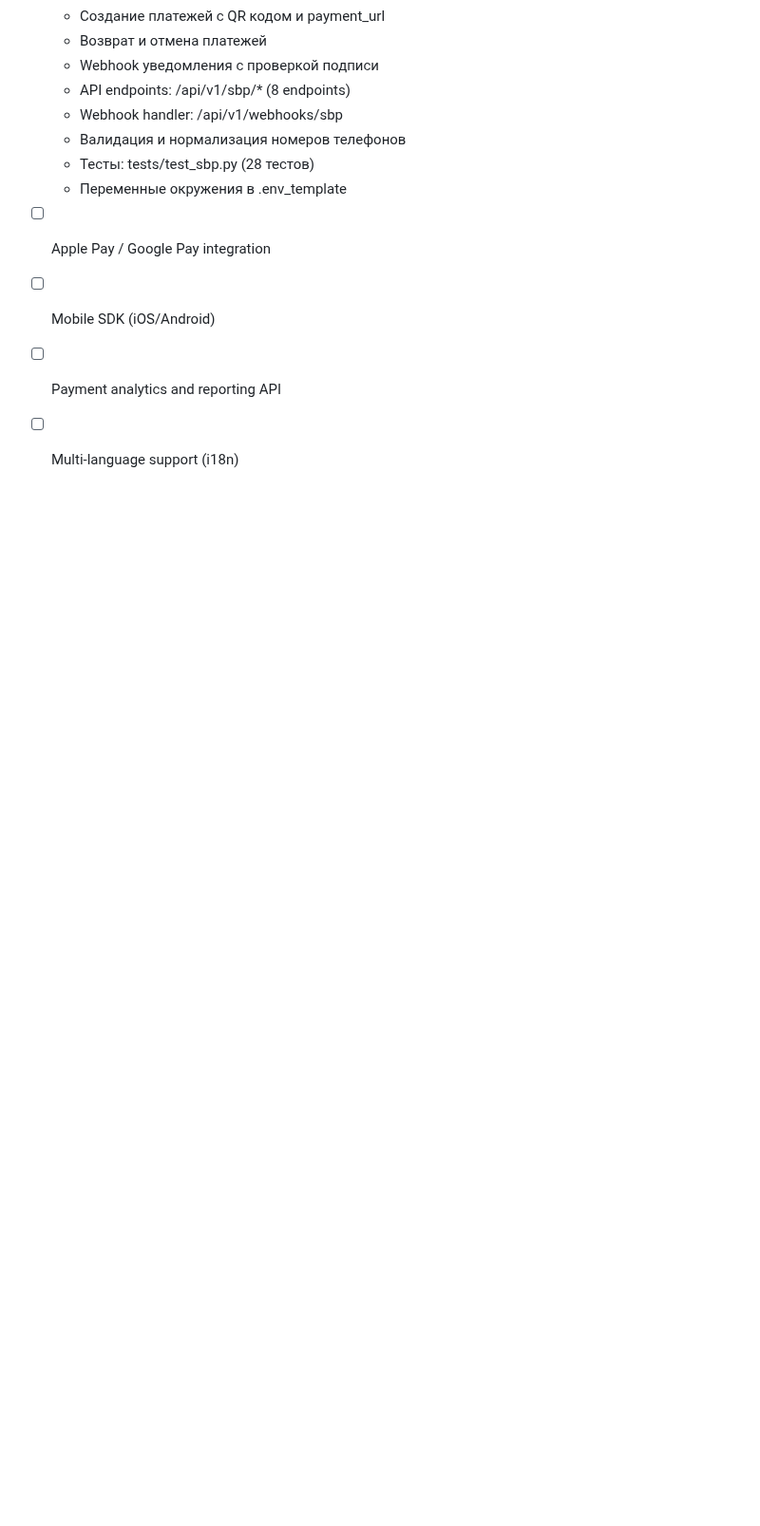
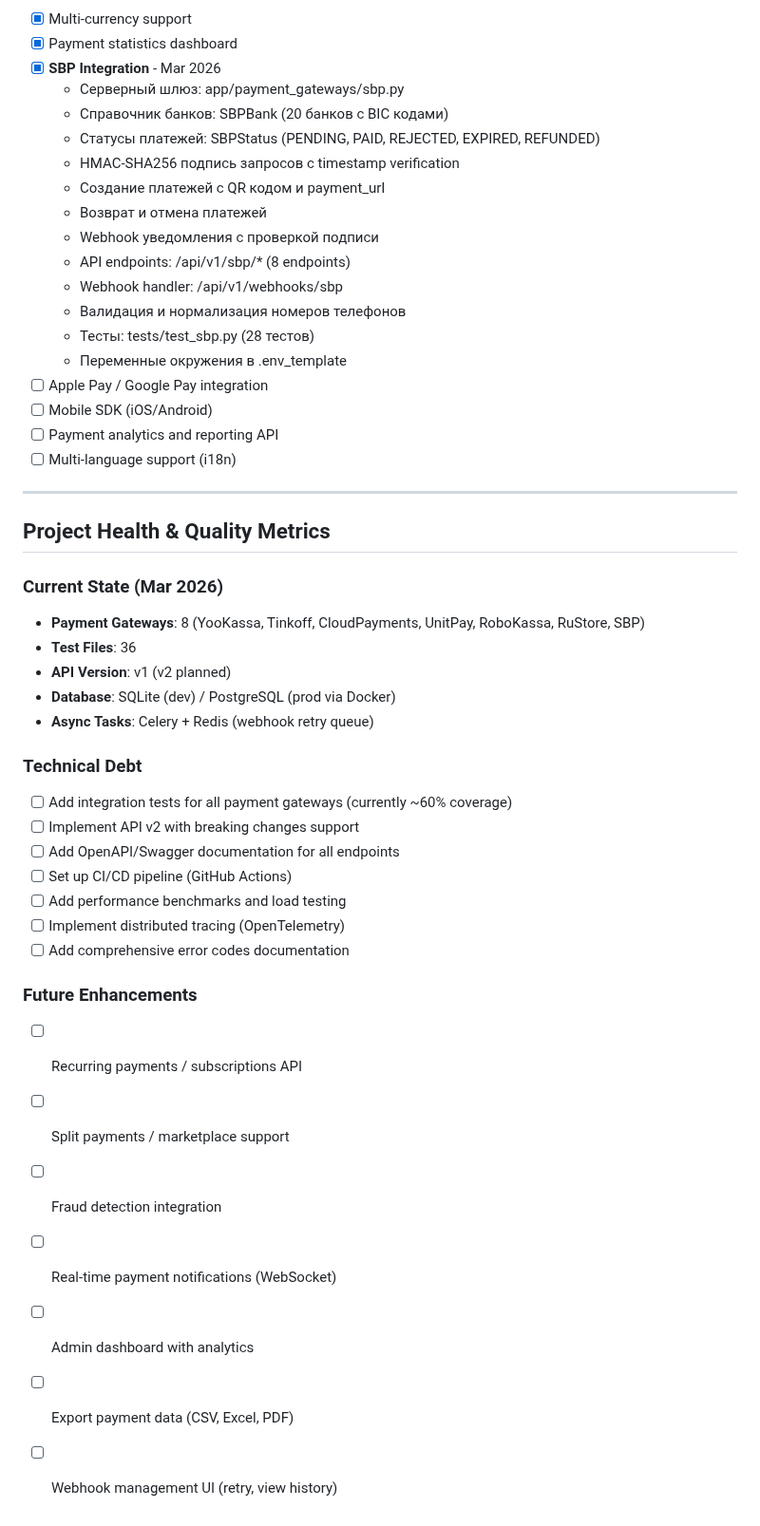
Before and after one commit to QuadDarv1ne/fastpay_connect, a Markdown page: todo.md, the part around the change. Shown at 95% size. Rendered like a GitHub page; blank space fills up the shorter version.

Commit message:
docs: Update todo.md with project health metrics and technical debt

```diff
--- a/todo.md
+++ b/todo.md
@@ -89,3 +89,32 @@
 - [ ] Mobile SDK (iOS/Android)
 - [ ] Payment analytics and reporting API
 - [ ] Multi-language support (i18n)
+
+---
+
+## Project Health & Quality Metrics
+
+### Current State (Mar 2026)
+- **Payment Gateways**: 8 (YooKassa, Tinkoff, CloudPayments, UnitPay, RoboKassa, RuStore, SBP)
+- **Test Files**: 36
+- **API Version**: v1 (v2 planned)
+- **Database**: SQLite (dev) / PostgreSQL (prod via Docker)
+- **Async Tasks**: Celery + Redis (webhook retry queue)
+
+### Technical Debt
+- [ ] Add integration tests for all payment gateways (currently ~60% coverage)
+- [ ] Implement API v2 with breaking changes support
+- [ ] Add OpenAPI/Swagger documentation for all endpoints
+- [ ] Set up CI/CD pipeline (GitHub Actions)
+- [ ] Add performance benchmarks and load testing
+- [ ] Implement distributed tracing (OpenTelemetry)
+- [ ] Add comprehensive error codes documentation
+
+### Future Enhancements
+- [ ] Recurring payments / subscriptions API
+- [ ] Split payments / marketplace support
+- [ ] Fraud detection integration
+- [ ] Real-time payment notifications (WebSocket)
+- [ ] Admin dashboard with analytics
+- [ ] Export payment data (CSV, Excel, PDF)
+- [ ] Webhook management UI (retry, view history)
```
